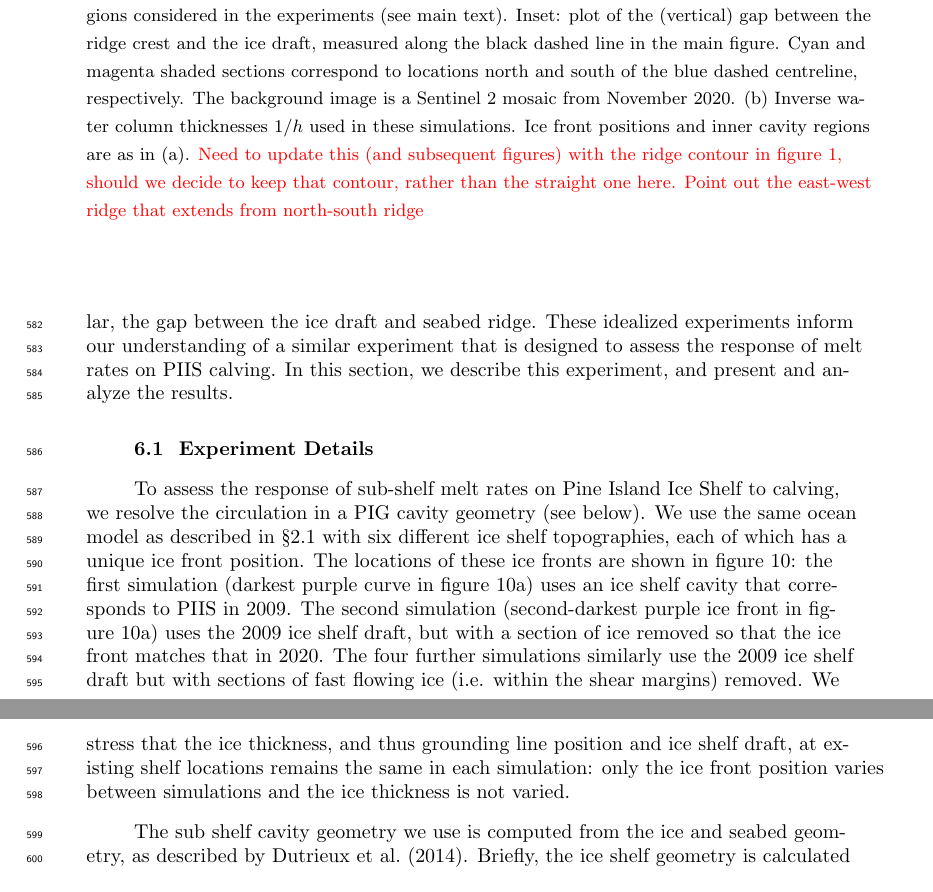
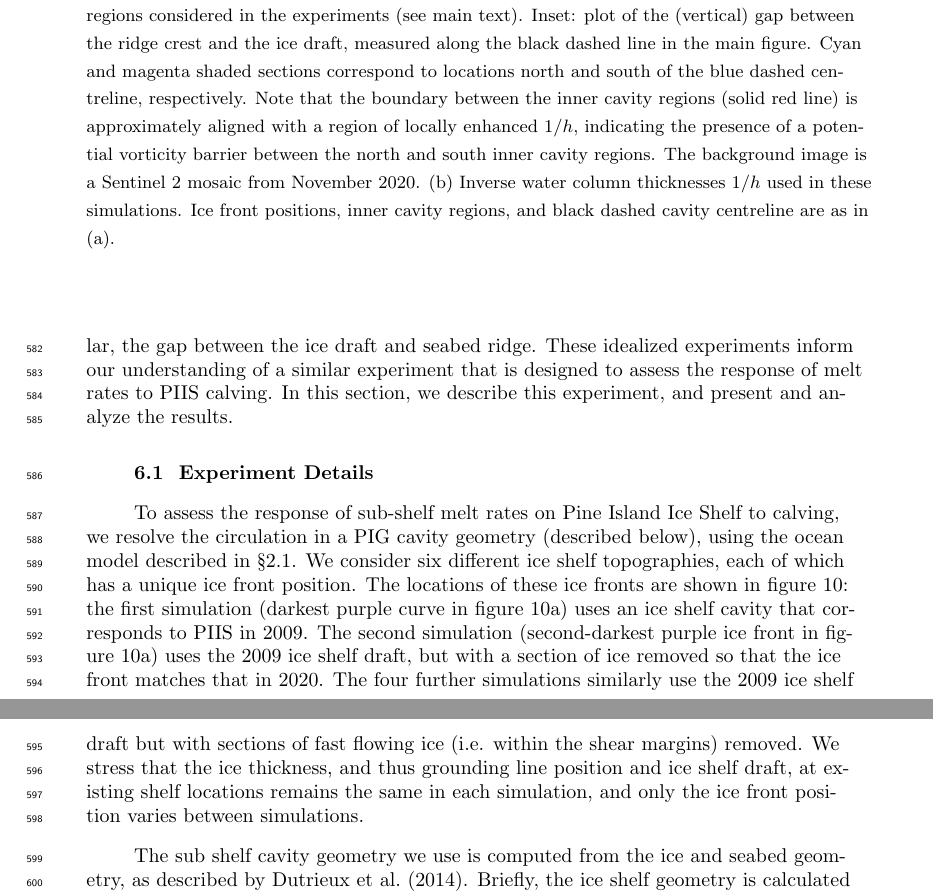
Before and after one commit to alextbradley/PIG-melt-response-to-calving, a LaTeX document (tex/main.tex): two parts of pages 20 and 21 of 30, joined at a grey line, cut so that both start at the same text. Compiled offline with pdfLaTeX.

Commit message:
Updates from Overleaf

```diff
--- a/tex/main.tex
+++ b/tex/main.tex
@@ -429,18 +429,18 @@ In the $P$=800~m case, the melt rate is either constant or increases as the ice
 
 \section{Assessing the Melting Response of PIIS to Calving}\label{S:Realistic}
 % intro to the section
-The experiments described in \S\ref{S:Experiment}--\S\ref{S:Results:P} reveal how melt rates near the grounding line in idealized geometries with a uniform ridge-draft gap may respond sensitively to calving. This response is heavily dependent on the geometry of the cavity and, in particular, the gap between the ice draft and seabed ridge. These idealized experiments inform our understanding of a similar experiment that is designed to assess the response of melt rates on PIIS calving. In this section, we describe this experiment, and present and analyze the results.
+The experiments described in \S\ref{S:Experiment}--\S\ref{S:Results:P} reveal how melt rates near the grounding line in idealized geometries with a uniform ridge-draft gap may respond sensitively to calving. This response is heavily dependent on the geometry of the cavity and, in particular, the gap between the ice draft and seabed ridge. These idealized experiments inform our understanding of a similar experiment that is designed to assess the response of melt rates to PIIS calving. In this section, we describe this experiment, and present and analyze the results.
 
 \begin{figure}
     \centering
     \includegraphics[width =\textwidth]{../make_figures/plots/figure10_combined.pdf}
-    \caption{(a) Ice front positions used in simulations to assess the response of the PIIS melt rate to calving. Each simulation corresponds to a different ice front position, indicated by the curves in the purple to green colormap curves; dark purple and dark blue ice fronts correspond to the 2009 and 2020 front positions, respectively, as indicated. The solid black line indicates the location of the 2009 grounding line from~\citeA{Joughin2010GRL}. The blue dashed line roughly indicates the centreline of the cavity, along which the calved length -- the difference between the ice front and the 2009 ice front -- is measured, and the black dashed line approximately indicates the peak of the seabed ridge. The sections of temperature shown in figure~\ref{fig:figure14} are taken along the grey dashed lines. The cyan (north) and magenta (south) boxes indicate the inner cavity regions considered in the experiments (see main text). Inset: plot of the (vertical) gap between the ridge crest and the ice draft, measured along the black dashed line in the main figure. Cyan and magenta shaded sections correspond to locations north and south of the blue dashed centreline, respectively. The background image is a Sentinel 2 mosaic from November 2020. (b) Inverse water column thicknesses $1/h$ used in these simulations. Ice front positions and inner cavity regions are as in (a). \red{Need to update this (and subsequent figures) with the ridge contour in figure 1, should we decide to keep that contour, rather than the straight one here. Point out the east-west ridge that extends from north-south ridge}}
+    \caption{(a) Ice front positions used in simulations to assess the response of the PIIS melt rate to calving. Each simulation corresponds to a different ice front position, indicated by the curves in the purple to green colormap curves; dark purple and dark blue ice fronts correspond to the 2009 and 2020 front positions, respectively (as indicated). The solid black line indicates the location of the 2009 grounding line from~\citeA{Joughin2010GRL}. The blue dashed line roughly indicates the centreline of the cavity, along which the calved length -- the difference between the ice front and the 2009 ice front -- is measured, and the black dashed line approximately indicates the peak of the seabed ridge. The sections of temperature shown in figure~\ref{fig:figure14} are taken along the grey dashed lines. The cyan (north) and magenta (south) boxes indicate the inner cavity regions considered in the experiments (see main text). Inset: plot of the (vertical) gap between the ridge crest and the ice draft, measured along the black dashed line in the main figure. Cyan and magenta shaded sections correspond to locations north and south of the blue dashed centreline, respectively. Note that the boundary between the inner cavity regions (solid red line) is approximately aligned with a region of locally enhanced $1/h$, indicating the presence of a potential vorticity barrier between the north and south inner cavity regions.   The background image is a Sentinel 2 mosaic from November 2020. (b) Inverse water column thicknesses $1/h$ used in these simulations. Ice front positions, inner cavity regions, and black dashed cavity centreline are as in (a).}
     \label{fig:figure10}
 \end{figure}
 
 %Describe experiments
 \subsection{Experiment Details}
-To assess the response of sub-shelf melt rates on Pine Island Ice Shelf to calving, we resolve the circulation in a PIG cavity geometry (see below). We use the same ocean model as described in \S\ref{S:Experiment:Model} with six different ice shelf topographies, each of which has a unique ice front position. The locations of these ice fronts are shown in figure~\ref{fig:figure10}: the first simulation (darkest purple curve in figure~\ref{fig:figure10}a) uses an ice shelf cavity that corresponds to PIIS in 2009. The second simulation (second-darkest purple ice front in figure~\ref{fig:figure10}a) uses the 2009 ice shelf draft, but with a section of ice removed so that the ice front matches that in 2020. The four further simulations similarly use the 2009 ice shelf draft but with sections of fast flowing ice (i.e. within the shear margins) removed. We stress that the ice thickness, and thus grounding line position and ice shelf draft, at existing shelf locations remains the same in each simulation: only the ice front position varies between simulations and the ice thickness is not varied.  %Consistently with the idealized simulations, we refer to the simulation with the 2009 ice front as the default run.
+To assess the response of sub-shelf melt rates on Pine Island Ice Shelf to calving, we resolve the circulation in a PIG cavity geometry (described below), using the ocean model described in \S\ref{S:Experiment:Model}. We consider six different ice shelf topographies, each of which has a unique ice front position. The locations of these ice fronts are shown in figure~\ref{fig:figure10}: the first simulation (darkest purple curve in figure~\ref{fig:figure10}a) uses an ice shelf cavity that corresponds to PIIS in 2009. The second simulation (second-darkest purple ice front in figure~\ref{fig:figure10}a) uses the 2009 ice shelf draft, but with a section of ice removed so that the ice front matches that in 2020. The four further simulations similarly use the 2009 ice shelf draft but with sections of fast flowing ice (i.e. within the shear margins) removed. We stress that the ice thickness, and thus grounding line position and ice shelf draft, at existing shelf locations remains the same in each simulation, and only the ice front position varies between simulations.  %Consistently with the idealized simulations, we refer to the simulation with the 2009 ice front as the default run.
 
 %how do we get cavity and draft
 The sub shelf cavity geometry we use is computed from the ice and seabed geometry, as described by~\citeA{Dutrieux2014Science}. Briefly, the ice shelf geometry is calculated from a 40~m-resolution digital elevation model (DEM) of the ice freeboard from 2008~\cite{Korona2009Photogrammetry}, that is adjusted with a constant median bias from observations obtained from the Autosub underwater autonomous vehicle~\cite{Jenkins2010NatureGeo}. The DEM assumes freely floating ice throughout the shelf, which may reduce its accuracy close to the grounding line. Over the continental shelf, the seabed geometry is well known from ship echo-sounding \cite{Dutrieux2014Science}, while in the cavity it is calculated from an inversion of gravimetry data and corrected point-wise using the median difference between the depth from the gravimetry inversion and the Autosub observations.
```
Also changed, not shown: make_figures/plots/figure7_axislabel.pdf, tex/main.tex (2 more changed lines), 1 other file.
